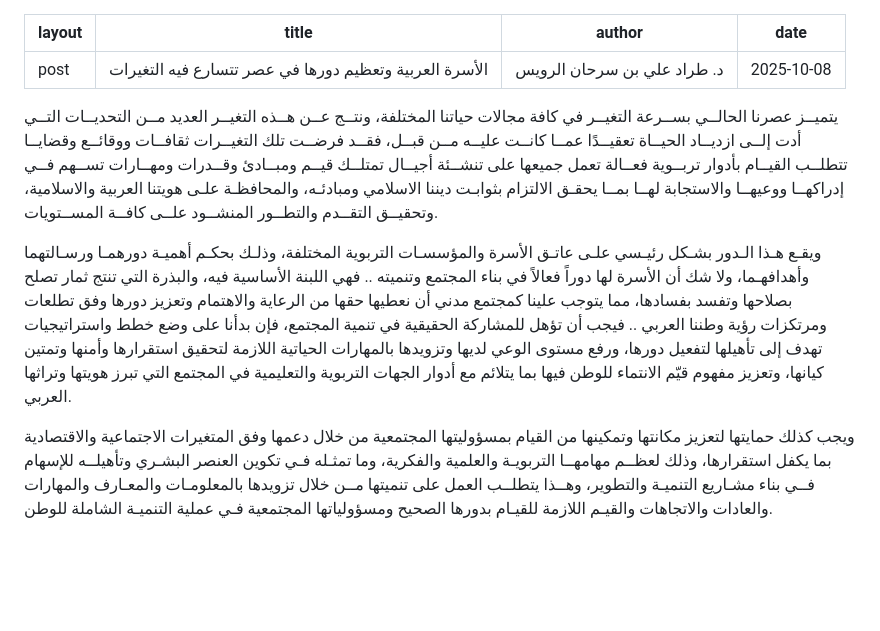
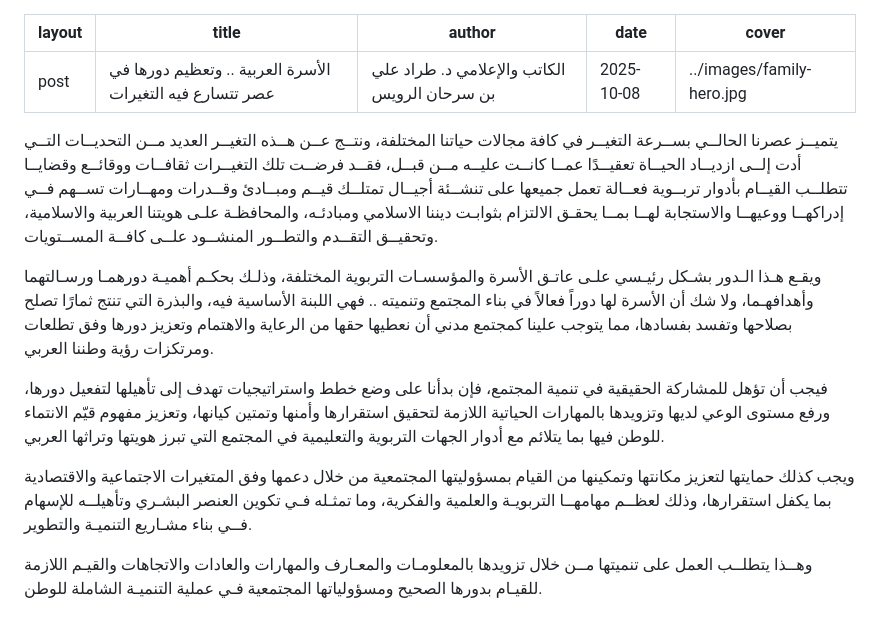
Before and after one commit to terad-alrowes/my_arabic_blog, a Markdown page: posts/2025-10-08-family-article.md, the part around the change. Drawn GitHub-style; blank space fills up the shorter version.

```diff
--- a/posts/2025-10-08-family-article.md
+++ b/posts/2025-10-08-family-article.md
@@ -1,12 +1,17 @@
 ---
 layout: post
-title: "الأسرة العربية وتعظيم دورها في عصر تتسارع فيه التغيرات"
-author: "د. طراد علي بن سرحان الرويس"
+title: "الأسرة العربية .. وتعظيم دورها في عصر تتسارع فيه التغيرات"
+author: "الكاتب والإعلامي د. طراد علي بن سرحان الرويس"
 date: 2025-10-08
+cover: ../images/family-hero.jpg
 ---
 
 يتميــز عصرنا الحالــي بســرعة التغيــر في كافة مجالات حياتنا المختلفة، ونتــج عــن هــذه التغيــر العديد مــن التحديــات التــي أدت إلــى ازديــاد الحيــاة تعقيــدًا عمــا كانــت عليــه مــن قبــل، فقــد فرضــت تلك التغيــرات ثقافــات ووقائــع وقضايــا تتطلــب القيــام بأدوار تربــوية فعــالة تعمل جميعها على تنشــئة أجيــال تمتلــك قيــم ومبــادئ وقــدرات ومهــارات تســهم فــي إدراكهــا ووعيهــا والاستجابة لهــا بمــا يحقـق الالتزام بثوابـت ديننا الاسلامي ومبادئـه، والمحافظـة علـى هويتنا العربية والاسلامية، وتحقيــق التقــدم والتطــور المنشــود علــى كافــة المســتويات.
 
-ويقـع هـذا الـدور بشـكل رئيـسي علـى عاتـق الأسرة والمؤسسـات التربوية المختلفة، وذلـك بحكـم أهميـة دورهمـا ورسـالتهما وأهدافهـما، ولا شك أن الأسرة لها دوراً فعالاً في بناء المجتمع وتنميته .. فهي اللبنة الأساسية فيه، والبذرة التي تنتج ثمار تصلح بصلاحها وتفسد بفسادها، مما يتوجب علينا كمجتمع مدني أن نعطيها حقها من الرعاية والاهتمام وتعزيز دورها وفق تطلعات ومرتكزات رؤية وطننا العربي .. فيجب أن تؤهل للمشاركة الحقيقية في تنمية المجتمع، فإن بدأنا على وضع خطط واستراتيجيات تهدف إلى تأهيلها لتفعيل دورها، ورفع مستوى الوعي لديها وتزويدها بالمهارات الحياتية اللازمة لتحقيق استقرارها وأمنها وتمتين كيانها، وتعزيز مفهوم قيّم الانتماء للوطن فيها بما يتلائم مع أدوار الجهات التربوية والتعليمية في المجتمع التي تبرز هويتها وتراثها العربي.
+ويقـع هـذا الـدور بشـكل رئيـسي علـى عاتـق الأسرة والمؤسسـات التربوية المختلفة، وذلـك بحكـم أهميـة دورهمـا ورسـالتهما وأهدافهـما، ولا شك أن الأسرة لها دوراً فعالاً في بناء المجتمع وتنميته .. فهي اللبنة الأساسية فيه، والبذرة التي تنتج ثمارًا تصلح بصلاحها وتفسد بفسادها، مما يتوجب علينا كمجتمع مدني أن نعطيها حقها من الرعاية والاهتمام وتعزيز دورها وفق تطلعات ومرتكزات رؤية وطننا العربي.
 
-ويجب كذلك حمايتها لتعزيز مكانتها وتمكينها من القيام بمسؤوليتها المجتمعية من خلال دعمها وفق المتغيرات الاجتماعية والاقتصادية بما يكفل استقرارها، وذلك لعظــم مهامهــا التربويـة والعلمية والفكرية، وما تمثـله فـي تكوين العنصر البشـري وتأهيلــه للإسهام فــي بناء مشـاريع التنميـة والتطوير، وهــذا يتطلــب العمل على تنميتها مــن خلال تزويدها بالمعلومـات والمعـارف والمهارات والعادات والاتجاهات والقيـم اللازمة للقيـام بدورها الصحيح ومسؤولياتها المجتمعية فـي عملية التنميـة الشاملة للوطن.
+فيجب أن تؤهل للمشاركة الحقيقية في تنمية المجتمع، فإن بدأنا على وضع خطط واستراتيجيات تهدف إلى تأهيلها لتفعيل دورها، ورفع مستوى الوعي لديها وتزويدها بالمهارات الحياتية اللازمة لتحقيق استقرارها وأمنها وتمتين كيانها، وتعزيز مفهوم قيّم الانتماء للوطن فيها بما يتلائم مع أدوار الجهات التربوية والتعليمية في المجتمع التي تبرز هويتها وتراثها العربي.
+
+ويجب كذلك حمايتها لتعزيز مكانتها وتمكينها من القيام بمسؤوليتها المجتمعية من خلال دعمها وفق المتغيرات الاجتماعية والاقتصادية بما يكفل استقرارها، وذلك لعظــم مهامهــا التربويـة والعلمية والفكرية، وما تمثـله فـي تكوين العنصر البشـري وتأهيلــه للإسهام فــي بناء مشـاريع التنميـة والتطوير.
+
+وهــذا يتطلــب العمل على تنميتها مــن خلال تزويدها بالمعلومـات والمعـارف والمهارات والعادات والاتجاهات والقيـم اللازمة للقيـام بدورها الصحيح ومسؤولياتها المجتمعية فـي عملية التنميـة الشاملة للوطن.
```
